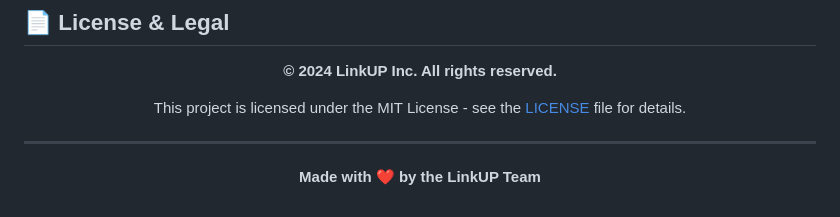
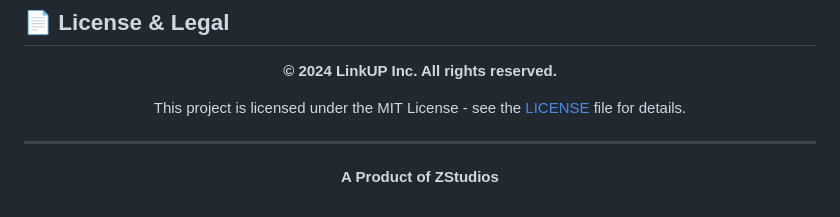
Before and after one commit to znafi/LinkUP, a Markdown page: README.md, the part around the change. Rendered like a GitHub page.

Commit message:
Update project attribution

```diff
--- a/README.md
+++ b/README.md
@@ -512,6 +512,6 @@ This project is licensed under the MIT License - see the [LICENSE](LICENSE) file
 
 ---
 
-**Made with ❤️ by the LinkUP Team**
+**A Product of ZStudios**
 
 </div>
```
